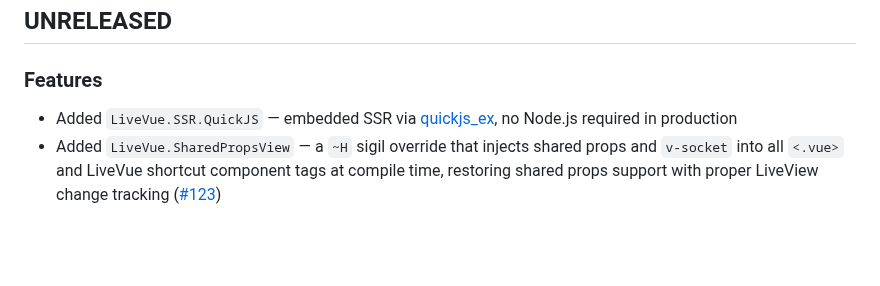
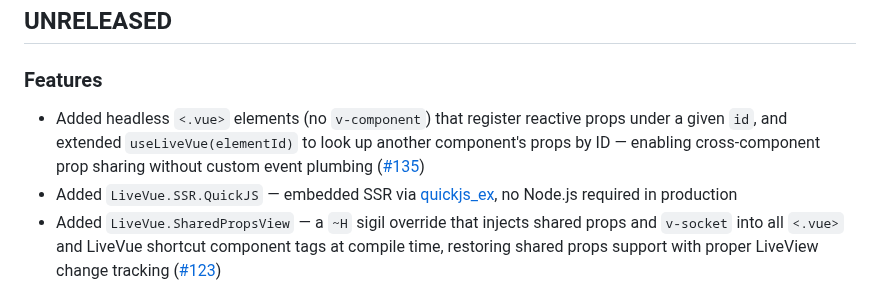
Before and after one commit to Valian/live_vue, a Markdown page: CHANGELOG.md, the part around the change. Drawn GitHub-style; blank space fills up the shorter version.

Commit message:
chore: add headless components feature to CHANGELOG

```diff
--- a/CHANGELOG.md
+++ b/CHANGELOG.md
@@ -11,6 +11,7 @@ and this project adheres to [Semantic Versioning](https://semver.org/spec/v2.0.0
 
 ### Features
 
+- Added headless `<.vue>` elements (no `v-component`) that register reactive props under a given `id`, and extended `useLiveVue(elementId)` to look up another component's props by ID — enabling cross-component prop sharing without custom event plumbing ([#135](https://github.com/Valian/live_vue/pull/135))
 - Added `LiveVue.SSR.QuickJS` — embedded SSR via [quickjs_ex](https://hex.pm/packages/quickjs_ex), no Node.js required in production
 - Added `LiveVue.SharedPropsView` — a `~H` sigil override that injects shared props and `v-socket` into all `<.vue>` and LiveVue shortcut component tags at compile time, restoring shared props support with proper LiveView change tracking ([#123](https://github.com/Valian/live_vue/pull/123))
 
```
